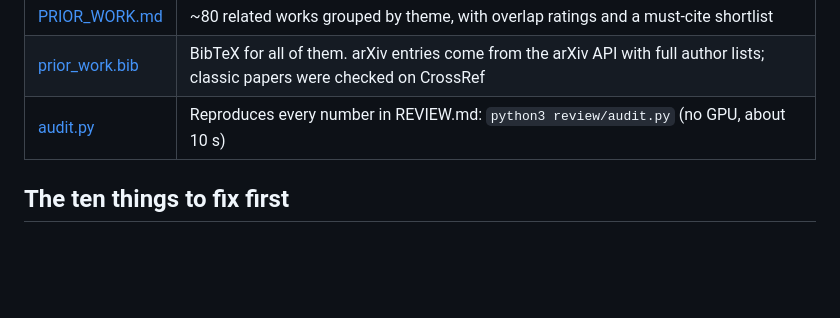
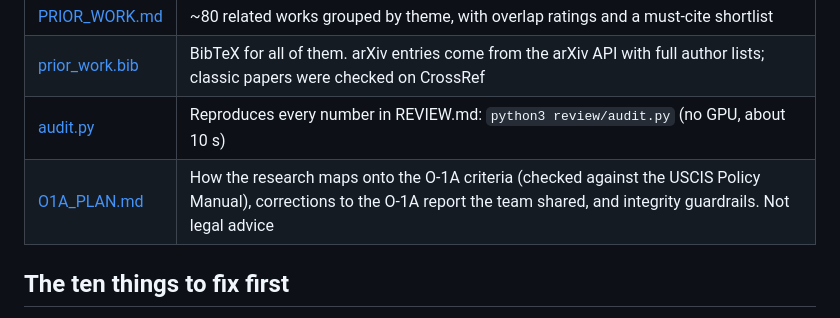
Before and after one commit to madhavamshahi/generator-verifier-gap, a Markdown page: review/README.md, the part around the change. Rendered like a GitHub page; blank space fills up the shorter version.

```diff
--- a/review/README.md
+++ b/review/README.md
@@ -29,6 +29,7 @@ An audit of `main` at `99ff91a` ("The Generator–Verifier Gap Predicts When Mul
 | [PRIOR_WORK.md](PRIOR_WORK.md) | ~80 related works grouped by theme, with overlap ratings and a must-cite shortlist |
 | [prior_work.bib](prior_work.bib) | BibTeX for all of them. arXiv entries come from the arXiv API with full author lists; classic papers were checked on CrossRef |
 | [audit.py](audit.py) | Reproduces every number in REVIEW.md: `python3 review/audit.py` (no GPU, about 10 s) |
+| [O1A_PLAN.md](O1A_PLAN.md) | How the research maps onto the O-1A criteria (checked against the USCIS Policy Manual), corrections to the O-1A report the team shared, and integrity guardrails. Not legal advice |
 
 ## The ten things to fix first
 
```
Also changed, not shown: review/O1A_PLAN.md (added, +86 -0 lines).
